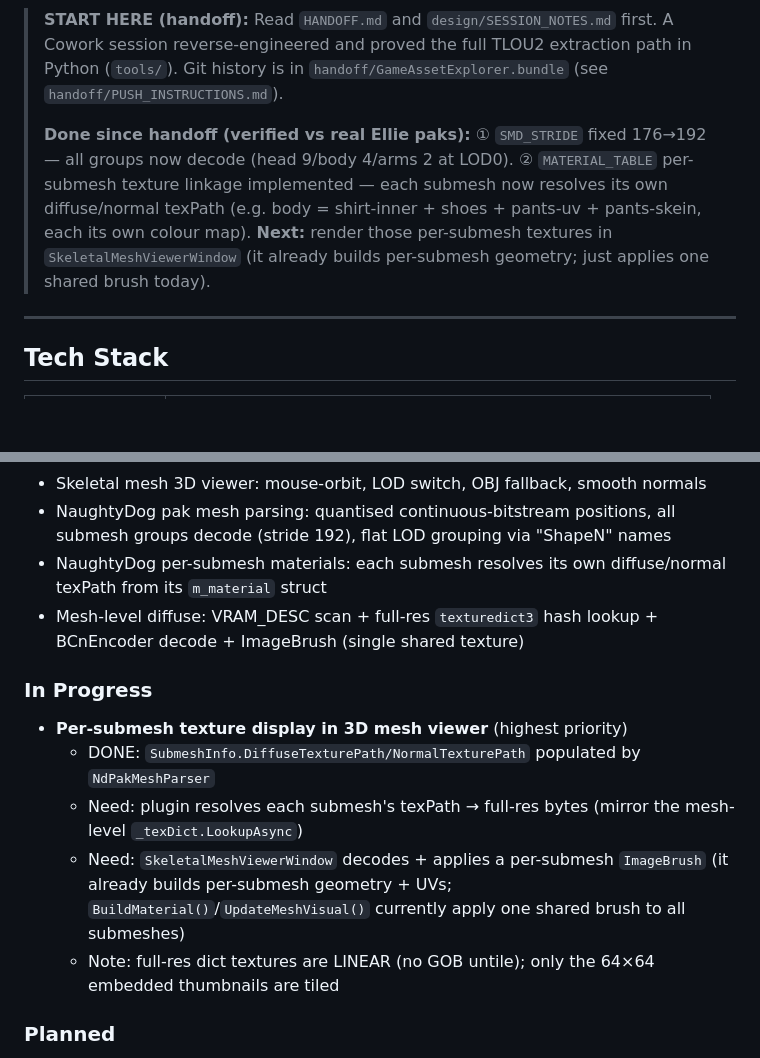
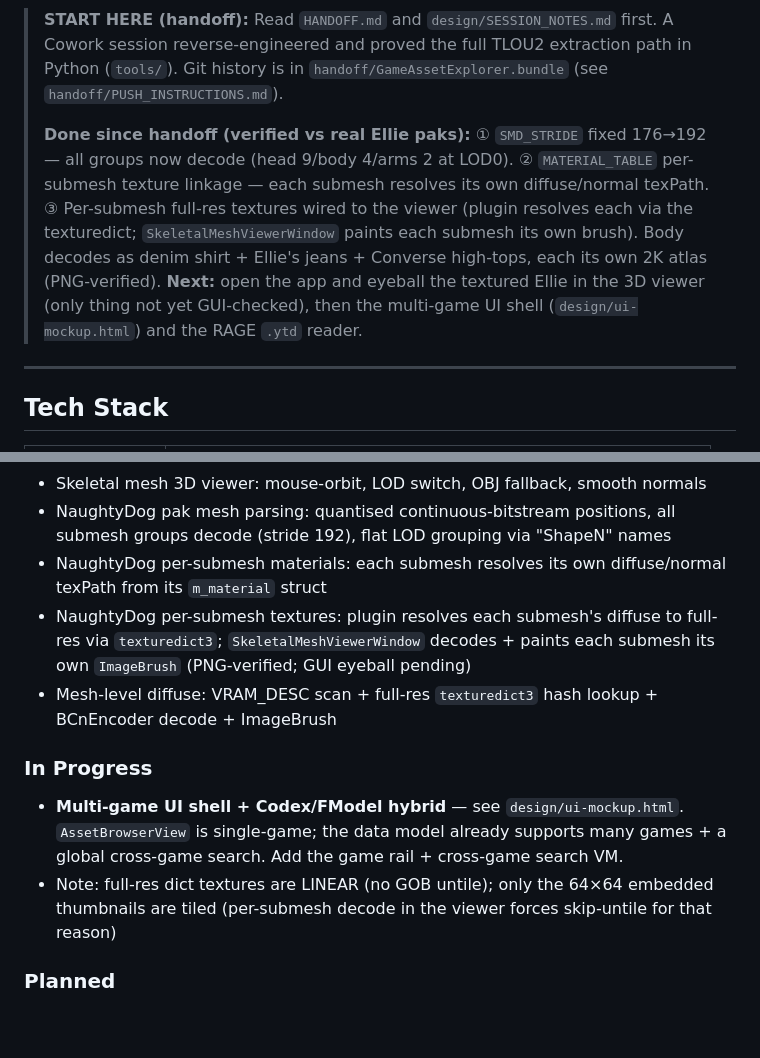
Before and after one commit to mgarman555/Animus, a Markdown page: CLAUDE.md, 2 parts joined by grey strips. Drawn GitHub-style; blank space fills up the shorter version.

Commit message:
docs: mark per-submesh viewer texturing done; next is the multi-game UI shell
Co-Authored-By: Claude Opus 4.8 <noreply@anthropic.com>

```diff
--- a/CLAUDE.md
+++ b/CLAUDE.md
@@ -7,10 +7,12 @@ Educational game asset explorer (.exe) for browsing, previewing, and exporting a
 > Git history is in `handoff/GameAssetExplorer.bundle` (see `handoff/PUSH_INSTRUCTIONS.md`).
 >
 > **Done since handoff (verified vs real Ellie paks):** ① `SMD_STRIDE` fixed 176→192 — all groups now
-> decode (head 9/body 4/arms 2 at LOD0). ② `MATERIAL_TABLE` per-submesh texture linkage implemented —
-> each submesh now resolves its own diffuse/normal texPath (e.g. body = shirt-inner + shoes + pants-uv +
-> pants-skein, each its own colour map). **Next:** render those per-submesh textures in
-> `SkeletalMeshViewerWindow` (it already builds per-submesh geometry; just applies one shared brush today).
+> decode (head 9/body 4/arms 2 at LOD0). ② `MATERIAL_TABLE` per-submesh texture linkage — each submesh
+> resolves its own diffuse/normal texPath. ③ Per-submesh full-res textures wired to the viewer (plugin
+> resolves each via the texturedict; `SkeletalMeshViewerWindow` paints each submesh its own brush). Body
+> decodes as denim shirt + Ellie's jeans + Converse high-tops, each its own 2K atlas (PNG-verified).
+> **Next:** open the app and eyeball the textured Ellie in the 3D viewer (only thing not yet GUI-checked),
+> then the multi-game UI shell (`design/ui-mockup.html`) and the RAGE `.ytd` reader.
 
 ---
 
@@ -83,15 +85,15 @@ src/
 - Skeletal mesh 3D viewer: mouse-orbit, LOD switch, OBJ fallback, smooth normals
 - NaughtyDog pak mesh parsing: quantised continuous-bitstream positions, all submesh groups decode (stride 192), flat LOD grouping via "ShapeN" names
 - NaughtyDog per-submesh materials: each submesh resolves its own diffuse/normal texPath from its `m_material` struct
-- Mesh-level diffuse: VRAM_DESC scan + full-res `texturedict3` hash lookup + BCnEncoder decode + ImageBrush (single shared texture)
+- NaughtyDog per-submesh textures: plugin resolves each submesh's diffuse to full-res via `texturedict3`;
+  `SkeletalMeshViewerWindow` decodes + paints each submesh its own `ImageBrush` (PNG-verified; GUI eyeball pending)
+- Mesh-level diffuse: VRAM_DESC scan + full-res `texturedict3` hash lookup + BCnEncoder decode + ImageBrush
 
 ### In Progress
-- **Per-submesh texture display in 3D mesh viewer** (highest priority)
-  - DONE: `SubmeshInfo.DiffuseTexturePath/NormalTexturePath` populated by `NdPakMeshParser`
-  - Need: plugin resolves each submesh's texPath → full-res bytes (mirror the mesh-level `_texDict.LookupAsync`)
-  - Need: `SkeletalMeshViewerWindow` decodes + applies a per-submesh `ImageBrush` (it already builds per-submesh
-    geometry + UVs; `BuildMaterial()`/`UpdateMeshVisual()` currently apply one shared brush to all submeshes)
-  - Note: full-res dict textures are LINEAR (no GOB untile); only the 64×64 embedded thumbnails are tiled
+- **Multi-game UI shell + Codex/FModel hybrid** — see `design/ui-mockup.html`. `AssetBrowserView` is single-game;
+  the data model already supports many games + a global cross-game search. Add the game rail + cross-game search VM.
+- Note: full-res dict textures are LINEAR (no GOB untile); only the 64×64 embedded thumbnails are tiled (per-submesh
+  decode in the viewer forces skip-untile for that reason)
 
 ### Planned
 - FBX model export (CUE4Parse-Conversion)
```
